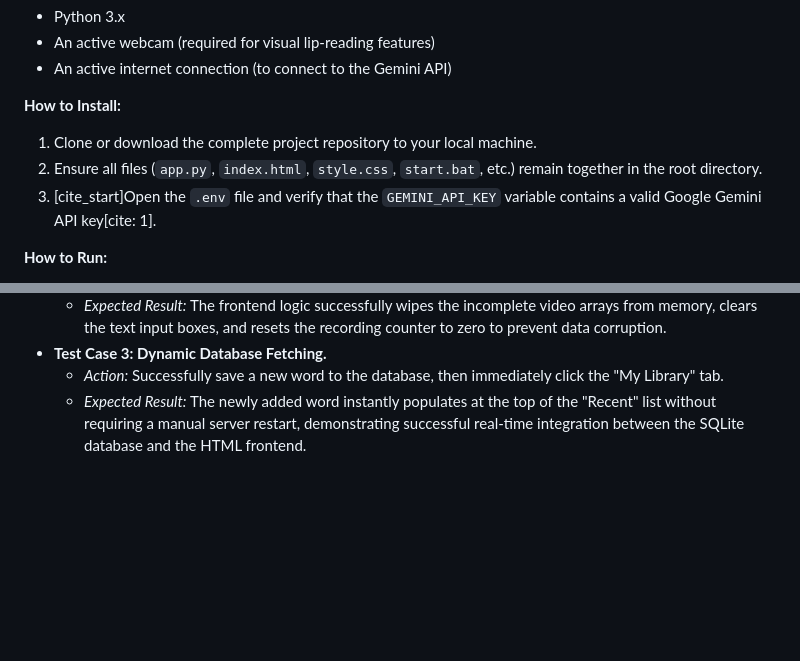
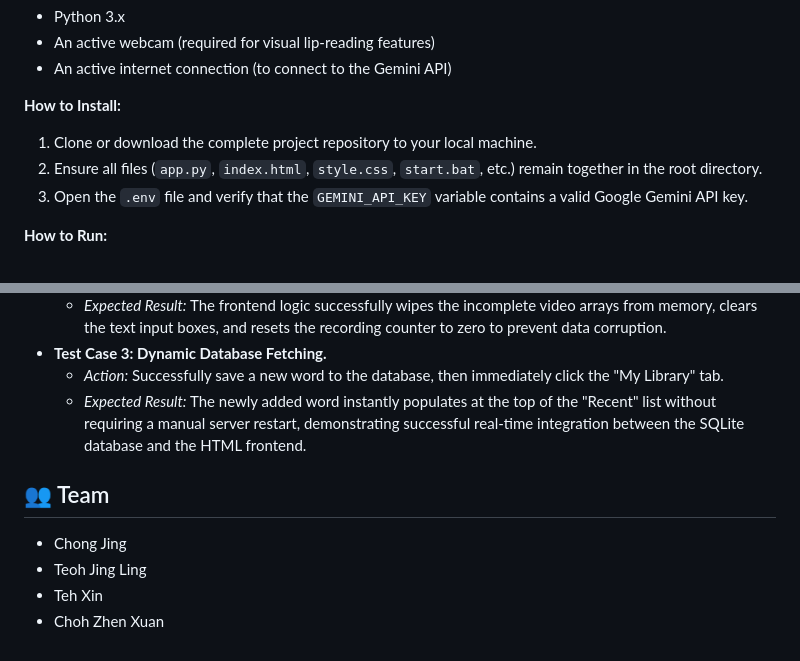
Before and after one commit to cjchongjing-cloud/MySemai-AI, a Markdown page: README.md, 2 parts joined by grey strips. Rendered like a GitHub page; blank space fills up the shorter version.

Commit message:
Refactor README for formatting and clarity
Updated README to correct formatting and improve clarity.

```diff
--- a/README.md
+++ b/README.md
@@ -65,7 +65,7 @@ To run this application, you must have the following installed and available:
 **How to Install:**
 1. Clone or download the complete project repository to your local machine.
 2. Ensure all files (`app.py`, `index.html`, `style.css`, `start.bat`, etc.) remain together in the root directory.
-3. [cite_start]Open the `.env` file and verify that the `GEMINI_API_KEY` variable contains a valid Google Gemini API key[cite: 1].
+3. Open the `.env` file and verify that the `GEMINI_API_KEY` variable contains a valid Google Gemini API key.
 
 **How to Run:**
 * **For Windows Users:** Simply double-click the `start.bat` file. [cite_start]This automated deployment script will instantly install all required Python libraries (`flask`, `flask-cors`, `google-generativeai`, `python-dotenv`), launch the local Flask backend server, and open the application in your default web browser[cite: 247].
@@ -95,3 +95,10 @@ To run this application, you must have the following installed and available:
 * **Test Case 3: Dynamic Database Fetching.**
   * *Action:* Successfully save a new word to the database, then immediately click the "My Library" tab.
   * *Expected Result:* The newly added word instantly populates at the top of the "Recent" list without requiring a manual server restart, demonstrating successful real-time integration between the SQLite database and the HTML frontend.
+
+👥 Team
+--------
+- Chong Jing
+- Teoh Jing Ling
+- Teh Xin
+- Choh Zhen Xuan
```
